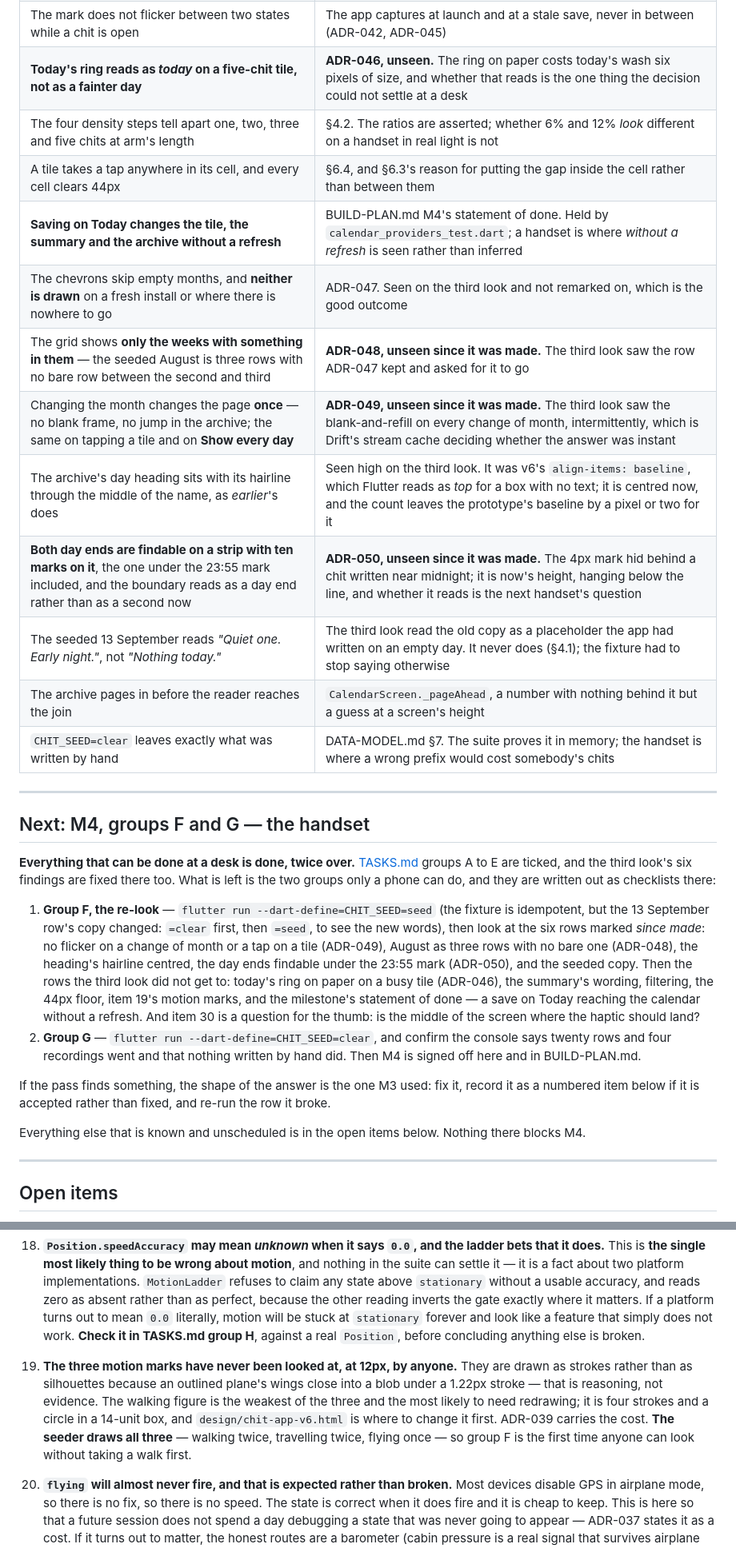
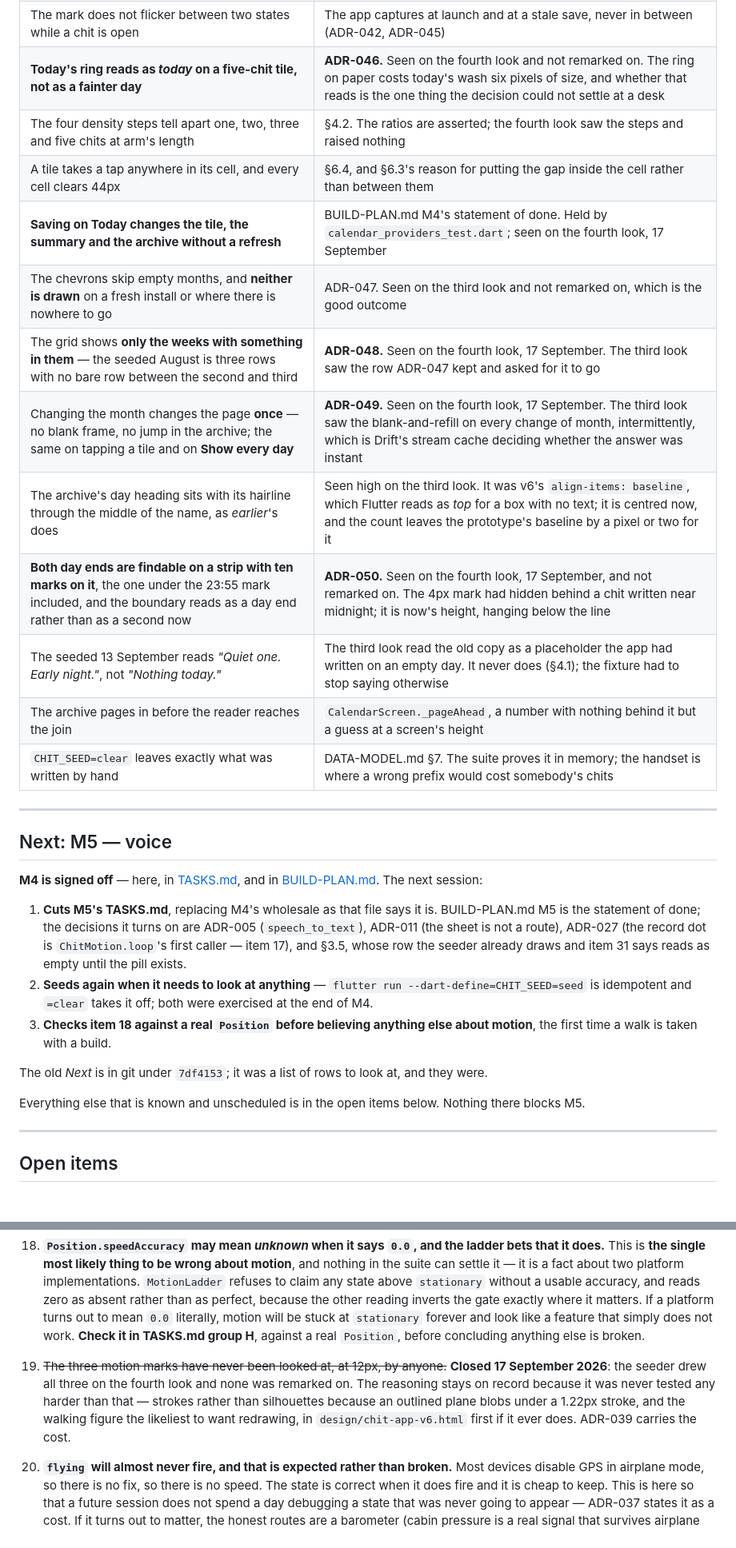
Before and after one commit to dubeyanant/chit, a Markdown page: docs/PROGRESS.md, 2 parts joined by grey strips. Shown at 80% size. Drawn GitHub-style; blank space fills up the shorter version.

```diff
--- a/docs/PROGRESS.md
+++ b/docs/PROGRESS.md
@@ -206,46 +211,40 @@ not one of them has been run** — that is TASKS.md group F, and it is the next
 | The three marks read at 12px beside 11.5px text, and weigh what the pin weighs | ADR-039. They are strokes because an outline blobs at this size, and that judgement has not been checked by eye |
 | TalkBack / VoiceOver reads *Walking*, *Travelling*, *Flying* | §6.4 — the mark is the whole of the fact, not an adornment beside it |
 | The mark does not flicker between two states while a chit is open | The app captures at launch and at a stale save, never in between (ADR-042, ADR-045) |
-| **Today's ring reads as *today* on a five-chit tile, not as a fainter day** | **ADR-046, unseen.** The ring on paper costs today's wash six pixels of size, and whether that reads is the one thing the decision could not settle at a desk |
-| The four density steps tell apart one, two, three and five chits at arm's length | §4.2. The ratios are asserted; whether 6% and 12% *look* different on a handset in real light is not |
+| **Today's ring reads as *today* on a five-chit tile, not as a fainter day** | **ADR-046.** Seen on the fourth look and not remarked on. The ring on paper costs today's wash six pixels of size, and whether that reads is the one thing the decision could not settle at a desk |
+| The four density steps tell apart one, two, three and five chits at arm's length | §4.2. The ratios are asserted; the fourth look saw the steps and raised nothing |
 | A tile takes a tap anywhere in its cell, and every cell clears 44px | §6.4, and §6.3's reason for putting the gap inside the cell rather than between them |
-| **Saving on Today changes the tile, the summary and the archive without a refresh** | BUILD-PLAN.md M4's statement of done. Held by `calendar_providers_test.dart`; a handset is where *without a refresh* is seen rather than inferred |
+| **Saving on Today changes the tile, the summary and the archive without a refresh** | BUILD-PLAN.md M4's statement of done. Held by `calendar_providers_test.dart`; seen on the fourth look, 17 September |
 | The chevrons skip empty months, and **neither is drawn** on a fresh install or where there is nowhere to go | ADR-047. Seen on the third look and not remarked on, which is the good outcome |
-| The grid shows **only the weeks with something in them** — the seeded August is three rows with no bare row between the second and third | **ADR-048, unseen since it was made.** The third look saw the row ADR-047 kept and asked for it to go |
-| Changing the month changes the page **once** — no blank frame, no jump in the archive; the same on tapping a tile and on **Show every day** | **ADR-049, unseen since it was made.** The third look saw the blank-and-refill on every change of month, intermittently, which is Drift's stream cache deciding whether the answer was instant |
+| The grid shows **only the weeks with something in them** — the seeded August is three rows with no bare row between the second and third | **ADR-048.** Seen on the fourth look, 17 September. The third look saw the row ADR-047 kept and asked for it to go |
+| Changing the month changes the page **once** — no blank frame, no jump in the archive; the same on tapping a tile and on **Show every day** | **ADR-049.** Seen on the fourth look, 17 September. The third look saw the blank-and-refill on every change of month, intermittently, which is Drift's stream cache deciding whether the answer was instant |
 | The archive's day heading sits with its hairline through the middle of the name, as *earlier*'s does | Seen high on the third look. It was v6's `align-items: baseline`, which Flutter reads as *top* for a box with no text; it is centred now, and the count leaves the prototype's baseline by a pixel or two for it |
-| **Both day ends are findable on a strip with ten marks on it**, the one under the 23:55 mark included, and the boundary reads as a day end rather than as a second now | **ADR-050, unseen since it was made.** The 4px mark hid behind a chit written near midnight; it is now's height, hanging below the line, and whether it reads is the next handset's question |
+| **Both day ends are findable on a strip with ten marks on it**, the one under the 23:55 mark included, and the boundary reads as a day end rather than as a second now | **ADR-050.** Seen on the fourth look, 17 September, and not remarked on. The 4px mark had hidden behind a chit written near midnight; it is now's height, hanging below the line |
 | The seeded 13 September reads *"Quiet one. Early night."*, not *"Nothing today."* | The third look read the old copy as a placeholder the app had written on an empty day. It never does (§4.1); the fixture had to stop saying otherwise |
 | The archive pages in before the reader reaches the join | `CalendarScreen._pageAhead`, a number with nothing behind it but a guess at a screen's height |
 | `CHIT_SEED=clear` leaves exactly what was written by hand | DATA-MODEL.md §7. The suite proves it in memory; the handset is where a wrong prefix would cost somebody's chits |
 
 ---
 
-## Next: M4, groups F and G — the handset
+## Next: M5 — voice
 
-**Everything that can be done at a desk is done, twice over.** [TASKS.md](TASKS.md) groups A
-to E are ticked, and the third look's six findings are fixed there too. What is left is the two
-groups only a phone can do, and they are written out as checklists there:
+**M4 is signed off** — here, in [TASKS.md](TASKS.md), and in
+[BUILD-PLAN.md](BUILD-PLAN.md). The next session:
 
-1. **Group F, the re-look** — `flutter run --dart-define=CHIT_SEED=seed` (the fixture is
-   idempotent, but the 13 September row's copy changed: `=clear` first, then `=seed`, to see
-   the new words), then look at the six rows marked *since made*: no flicker on a change of
-   month or a tap on a tile (ADR-049), August as three rows with no bare one (ADR-048), the
-   heading's hairline centred, the day ends findable under the 23:55 mark (ADR-050), and the
-   seeded copy. Then the rows the third look did not get to: today's ring on paper on a busy
-   tile (ADR-046), the summary's wording, filtering, the 44px floor, item 19's motion marks,
-   and the milestone's statement of done — a save on Today reaching the calendar without a
-   refresh. And item 30 is a question for the thumb: is the middle of the screen where the
-   haptic should land?
-2. **Group G** — `flutter run --dart-define=CHIT_SEED=clear`, and confirm the console says
-   twenty rows and four recordings went and that nothing written by hand did. Then M4 is
-   signed off here and in BUILD-PLAN.md.
+1. **Cuts M5's TASKS.md**, replacing M4's wholesale as that file says it is. BUILD-PLAN.md M5
+   is the statement of done; the decisions it turns on are ADR-005 (`speech_to_text`), ADR-011
+   (the sheet is not a route), ADR-027 (the record dot is `ChitMotion.loop`'s first caller —
+   item 17), and §3.5, whose row the seeder already draws and item 31 says reads as empty until
+   the pill exists.
+2. **Seeds again when it needs to look at anything** — `flutter run --dart-define=CHIT_SEED=seed`
+   is idempotent and `=clear` takes it off; both were exercised at the end of M4.
+3. **Checks item 18 against a real `Position` before believing anything else about motion**,
+   the first time a walk is taken with a build.
 
-If the pass finds something, the shape of the answer is the one M3 used: fix it, record it as
-a numbered item below if it is accepted rather than fixed, and re-run the row it broke.
+The old *Next* is in git under `7df4153`; it was a list of rows to look at, and they were.
 
 Everything else that is known and unscheduled is in the open items below. Nothing there blocks
-M4.
+M5.
 
 ---
 
@@ -321,13 +318,12 @@ they are cited from other documents — so a closed item keeps its number and sh
     matters. If a platform turns out to mean `0.0` literally, motion will be stuck at
     `stationary` forever and look like a feature that simply does not work. **Check it in
     TASKS.md group H**, against a real `Position`, before concluding anything else is broken.
-19. **The three motion marks have never been looked at, at 12px, by anyone.** They are drawn as
-    strokes rather than as silhouettes because an outlined plane's wings close into a blob under
-    a 1.22px stroke — that is reasoning, not evidence. The walking figure is the weakest of the
-    three and the most likely to need redrawing; it is four strokes and a circle in a 14-unit
-    box, and `design/chit-app-v6.html` is where to change it first. ADR-039 carries the cost.
-    **The seeder draws all three** — walking twice, travelling twice, flying once — so group F
-    is the first time anyone can look without taking a walk first.
+19. ~~The three motion marks have never been looked at, at 12px, by anyone.~~ **Closed
+    17 September 2026**: the seeder drew all three on the fourth look and none was remarked on.
+    The reasoning stays on record because it was never tested any harder than that — strokes
+    rather than silhouettes because an outlined plane blobs under a 1.22px stroke, and the
+    walking figure the likeliest to want redrawing, in `design/chit-app-v6.html` first if it
+    ever does. ADR-039 carries the cost.
 20. **`flying` will almost never fire, and that is expected rather than broken.** Most devices
     disable GPS in airplane mode, so there is no fix, so there is no speed. The state is correct
     when it does fire and it is cheap to keep. This is here so that a future session does not
```
Also changed, not shown: other parts of docs/PROGRESS.md (+34 -28 lines), docs/BUILD-PLAN.md (+19 -1 lines), docs/TASKS.md (+24 -18 lines).
